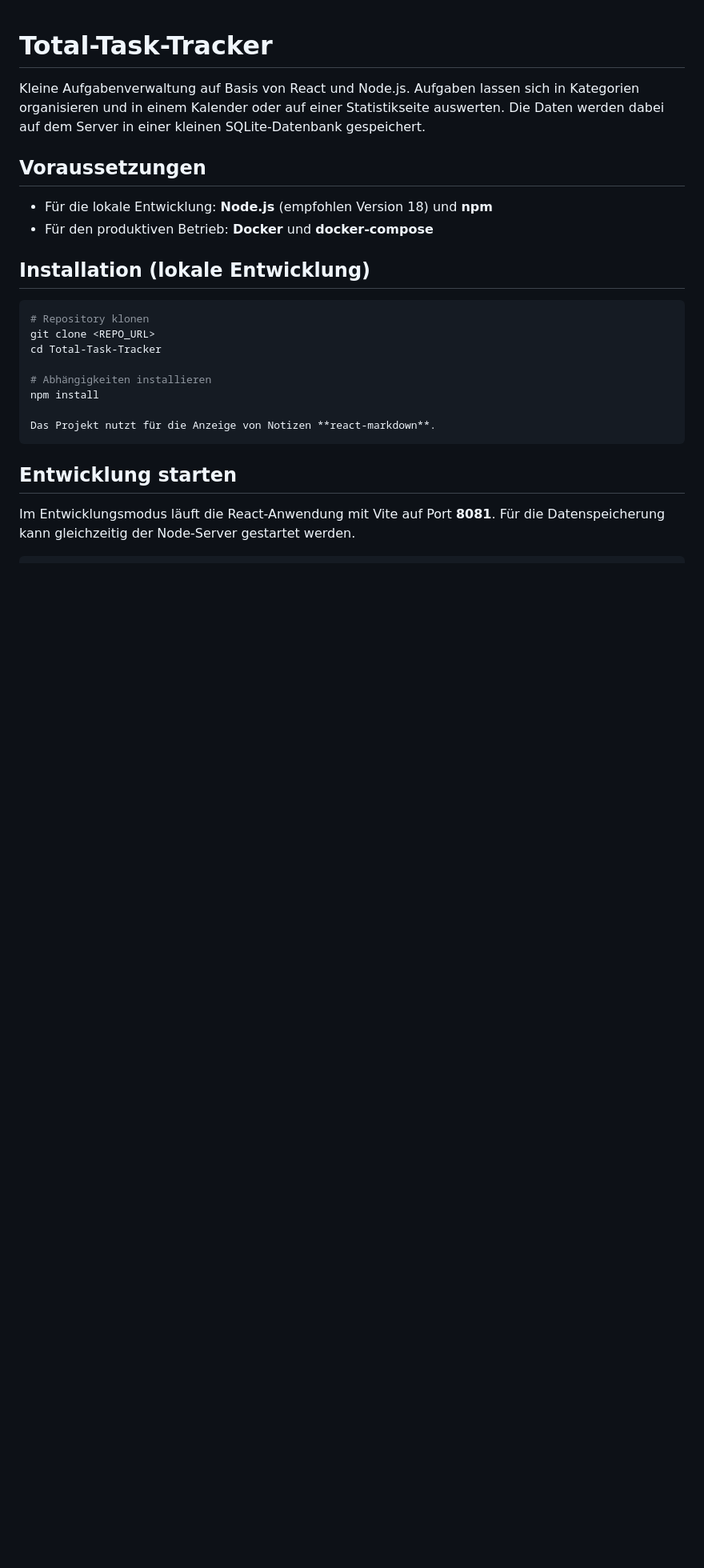
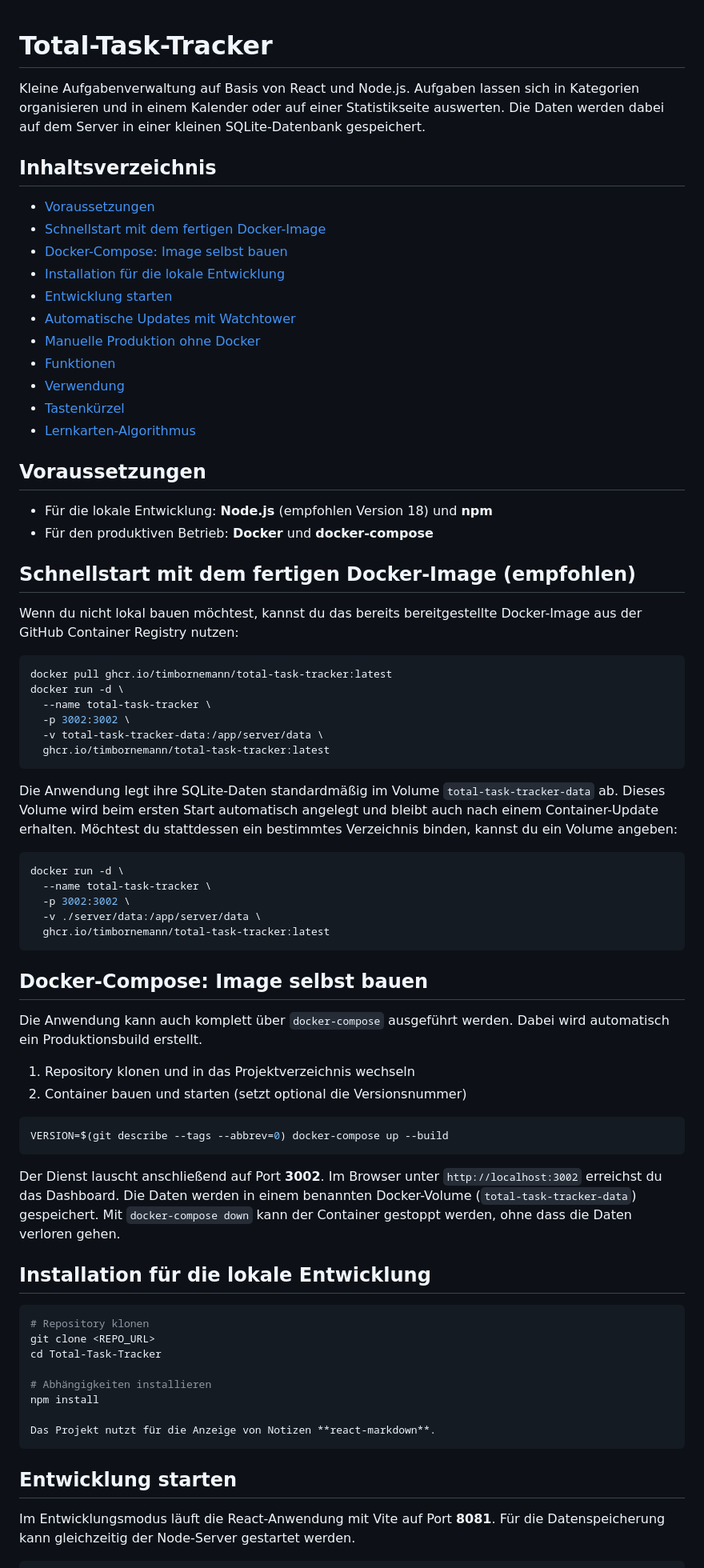
Before and after one commit to timbornemann/Total-Task-Tracker, a Markdown page: README.md, the part around one of its changes. Shown at 80% size. GitHub-like rendering; blank space fills up the shorter version.

Commit message:
docs: restructure README and add contents

````diff
--- a/README.md
+++ b/README.md
@@ -1,13 +1,62 @@
 # Total-Task-Tracker
 
 Kleine Aufgabenverwaltung auf Basis von React und Node.js. Aufgaben lassen sich in Kategorien organisieren und in einem Kalender oder auf einer Statistikseite auswerten. Die Daten werden dabei auf dem Server in einer kleinen SQLite-Datenbank gespeichert.
+
+## Inhaltsverzeichnis
+- [Voraussetzungen](#voraussetzungen)
+- [Schnellstart mit dem fertigen Docker-Image](#schnellstart-mit-dem-fertigen-docker-image)
+- [Docker-Compose: Image selbst bauen](#docker-compose-image-selbst-bauen)
+- [Installation für die lokale Entwicklung](#installation-für-die-lokale-entwicklung)
+- [Entwicklung starten](#entwicklung-starten)
+- [Automatische Updates mit Watchtower](#automatische-updates-mit-watchtower)
+- [Manuelle Produktion ohne Docker](#manuelle-produktion-ohne-docker)
+- [Funktionen](#funktionen)
+- [Verwendung](#verwendung)
+- [Tastenkürzel](#tastenkürzel)
+- [Lernkarten-Algorithmus](#lernkarten-algorithmus)
 
 ## Voraussetzungen
 
 * Für die lokale Entwicklung: **Node.js** (empfohlen Version 18) und **npm**
 * Für den produktiven Betrieb: **Docker** und **docker-compose**
 
-## Installation (lokale Entwicklung)
+## Schnellstart mit dem fertigen Docker-Image (empfohlen)
+
+Wenn du nicht lokal bauen möchtest, kannst du das bereits bereitgestellte Docker-Image aus der GitHub Container Registry nutzen:
+
+```bash
+docker pull ghcr.io/timbornemann/total-task-tracker:latest
+docker run -d \
+  --name total-task-tracker \
+  -p 3002:3002 \
+  -v total-task-tracker-data:/app/server/data \
+  ghcr.io/timbornemann/total-task-tracker:latest
+```
+
+Die Anwendung legt ihre SQLite-Daten standardmäßig im Volume `total-task-tracker-data` ab. Dieses Volume wird beim ersten Start automatisch angelegt und bleibt auch nach einem Container-Update erhalten. Möchtest du stattdessen ein bestimmtes Verzeichnis binden, kannst du ein Volume angeben:
+
+```bash
+docker run -d \
+  --name total-task-tracker \
+  -p 3002:3002 \
+  -v ./server/data:/app/server/data \
+  ghcr.io/timbornemann/total-task-tracker:latest
+```
+
+## Docker-Compose: Image selbst bauen
+
+Die Anwendung kann auch komplett über `docker-compose` ausgeführt werden. Dabei wird automatisch ein Produktionsbuild erstellt.
+
+1. Repository klonen und in das Projektverzeichnis wechseln
+2. Container bauen und starten (setzt optional die Versionsnummer)
+
+```bash
+VERSION=$(git describe --tags --abbrev=0) docker-compose up --build
+```
+
+Der Dienst lauscht anschließend auf Port **3002**. Im Browser unter `http://localhost:3002` erreichst du das Dashboard. Die Daten werden in einem benannten Docker-Volume (`total-task-tracker-data`) gespeichert. Mit `docker-compose down` kann der Container gestoppt werden, ohne dass die Daten verloren gehen.
+
+## Installation für die lokale Entwicklung
 
 ```bash
 # Repository klonen
````
Also changed, not shown: other parts of README.md (+1 -41 lines).
